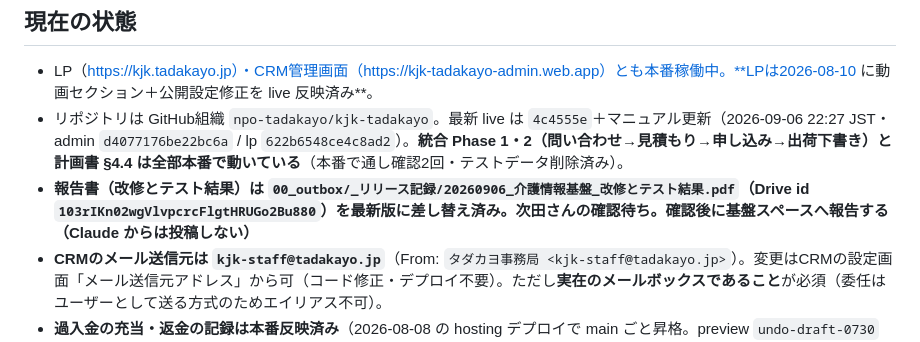
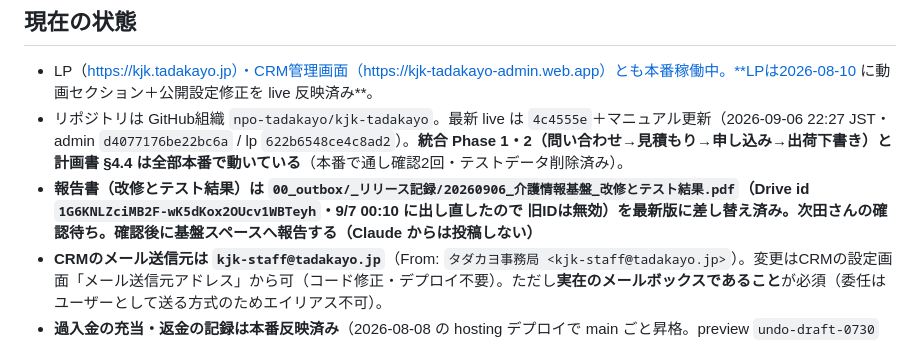
Before and after one commit to npo-tadakayo/kjk-tadakayo, a Markdown page: HANDOFF.md, the part around the change. Rendered like a GitHub page.

Commit message:
docs: 報告書PDFの Drive ID を出し直し後のものに更新
Co-Authored-By: Claude Fable 5.1 <noreply@anthropic.com>

```diff
--- a/HANDOFF.md
+++ b/HANDOFF.md
@@ -21,7 +21,7 @@
 
 - LP（https://kjk.tadakayo.jp）・CRM管理画面（https://kjk-tadakayo-admin.web.app）とも本番稼働中。**LPは2026-08-10 に動画セクション＋公開設定修正を live 反映済み**。
 - リポジトリは GitHub組織 `npo-tadakayo/kjk-tadakayo`。最新 live は `4c4555e`＋マニュアル更新（2026-09-06 22:27 JST・admin `d4077176be22bc6a` / lp `622b6548ce4c8ad2`）。**統合 Phase 1・2（問い合わせ→見積もり→申し込み→出荷下書き）と計画書 §4.4 は全部本番で動いている**（本番で通し確認2回・テストデータ削除済み）。
-- **報告書（改修とテスト結果）は `00_outbox/_リリース記録/20260906_介護情報基盤_改修とテスト結果.pdf`（Drive id `103rIKn02wgVlvpcrcFlgtHRUGo2Bu880`）を最新版に差し替え済み。次田さんの確認待ち。確認後に基盤スペースへ報告する（Claude からは投稿しない）**
+- **報告書（改修とテスト結果）は `00_outbox/_リリース記録/20260906_介護情報基盤_改修とテスト結果.pdf`（Drive id **`1G6KNLZciMB2F-wK5dKox2OUcv1WBTeyh`**・9/7 00:10 に出し直したので **旧IDは無効**）を最新版に差し替え済み。次田さんの確認待ち。確認後に基盤スペースへ報告する（Claude からは投稿しない）**
 - **CRMのメール送信元は `kjk-staff@tadakayo.jp`**（From: `タダカヨ事務局 <kjk-staff@tadakayo.jp>`）。変更はCRMの設定画面「メール送信元アドレス」から可（コード修正・デプロイ不要）。ただし**実在のメールボックスであること**が必須（委任はユーザーとして送る方式のためエイリアス不可）。
 - **過入金の充当・返金の記録は本番反映済み**（2026-08-08 の hosting デプロイで main ごと昇格。preview `undo-draft-0730` は役目終了）。
 - **請求4件（¥2,643,872）はすべて入金済・未集金 ¥0**。SH-2026-0001 の過入金 **¥93** は**次田さんが返金処理して解消済み**（2026-08-12・充当ではなく返金を選択）。
```
